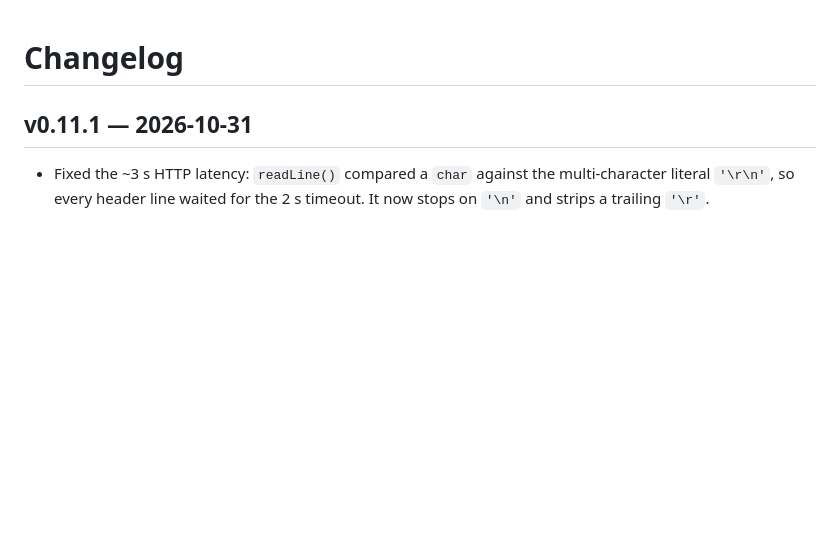
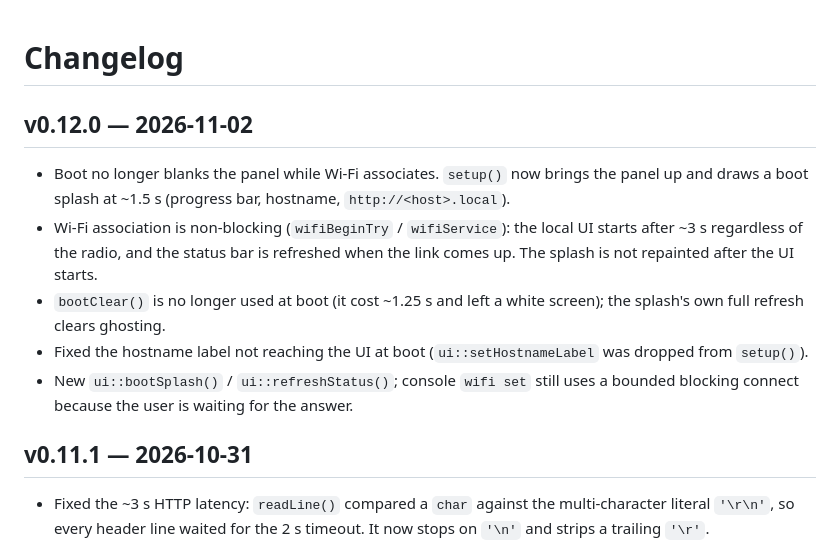
Before and after one commit to kanhuiji100/esp32-epaper42-pda, a Markdown page: docs/CHANGELOG.md, the part around the change. Rendered like a GitHub page; blank space fills up the shorter version.

```diff
--- a/docs/CHANGELOG.md
+++ b/docs/CHANGELOG.md
@@ -1,4 +1,19 @@
 # Changelog
+
+## v0.12.0 — 2026-11-02
+
+- Boot no longer blanks the panel while Wi-Fi associates. `setup()` now brings
+  the panel up and draws a boot splash at ~1.5 s (progress bar, hostname,
+  `http://<host>.local`).
+- Wi-Fi association is non-blocking (`wifiBeginTry` / `wifiService`): the local
+  UI starts after ~3 s regardless of the radio, and the status bar is refreshed
+  when the link comes up. The splash is not repainted after the UI starts.
+- `bootClear()` is no longer used at boot (it cost ~1.25 s and left a white
+  screen); the splash's own full refresh clears ghosting.
+- Fixed the hostname label not reaching the UI at boot (`ui::setHostnameLabel`
+  was dropped from `setup()`).
+- New `ui::bootSplash()` / `ui::refreshStatus()`; console `wifi set` still uses a
+  bounded blocking connect because the user is waiting for the answer.
 
 ## v0.11.1 — 2026-10-31
 
```
Also changed, not shown: README.md (+3 -0 lines), docs/LOCAL_UI.md (+17 -0 lines), docs/images/boot_splash.png (added), 3 other files.
